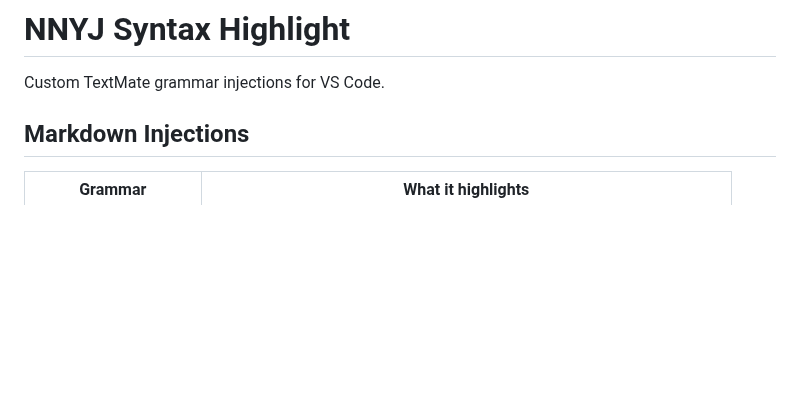
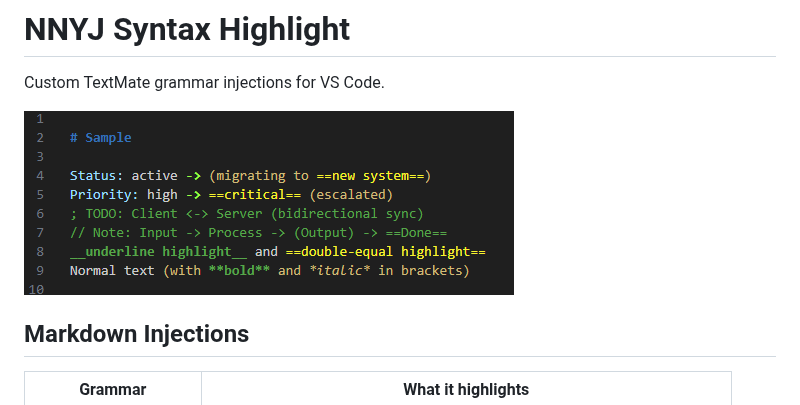
Before and after one commit to nnyj/vscode-nnyj-syntax-highlight, a Markdown page: README.md, the part around the change. GitHub-like rendering; pictures changed too: images/syntax-highlight-sample.png (added); blank space fills up the shorter version.

Commit message:
add sample screenshot to README

```diff
--- a/README.md
+++ b/README.md
@@ -1,6 +1,8 @@
 # NNYJ Syntax Highlight
 
 Custom TextMate grammar injections for VS Code.
+
+![sample](images/syntax-highlight-sample.png)
 
 ## Markdown Injections
 
```
